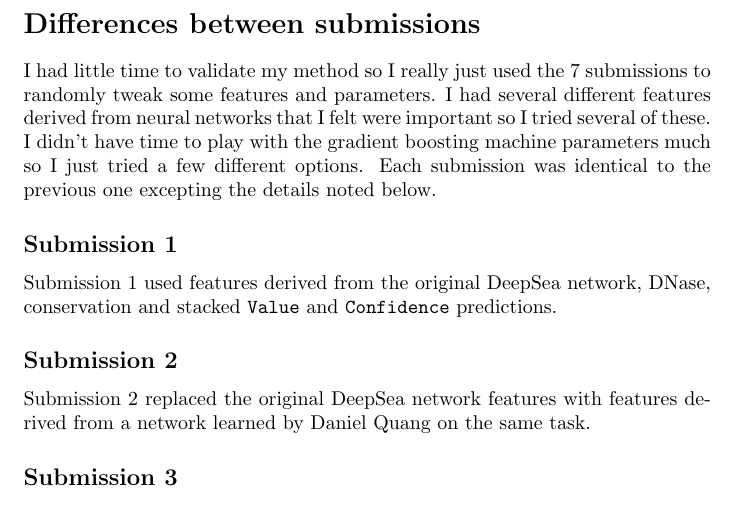
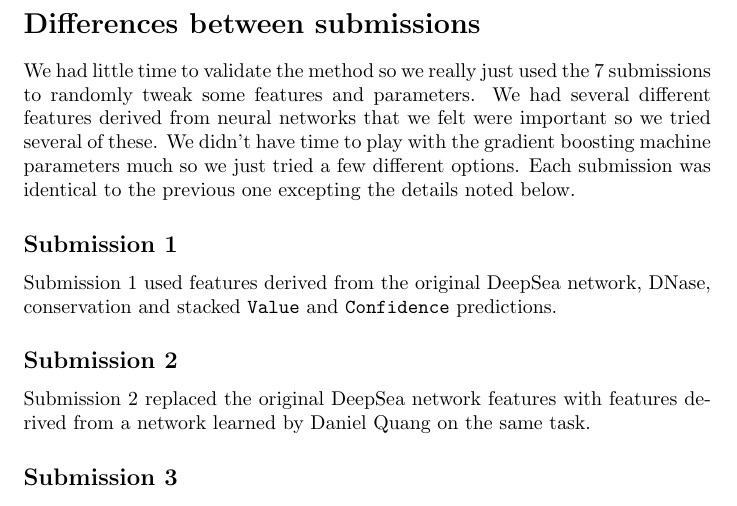
Before and after one commit to alex-hh/cagi5_mpra_prediction, a LaTeX document (docs/Methods/submissions.tex): part of the page, cut so that both start at the same text. Compiled offline with pdfLaTeX.

Commit message:
Pronouns.

```diff
--- a/docs/Methods/submissions.tex
+++ b/docs/Methods/submissions.tex
@@ -13,11 +13,11 @@
 
 \section*{Differences between submissions}
 
-I had little time to validate my method so I really just used the 7 submissions
-to randomly tweak some features and parameters.  I had several different
-features derived from neural networks that I felt were important so I tried
-several of these. I didn't have time to play with the gradient boosting machine
-parameters much so I just tried a few different options.  Each submission was
+We had little time to validate the method so we really just used the 7 submissions
+to randomly tweak some features and parameters.  We had several different
+features derived from neural networks that we felt were important so we tried
+several of these. We didn't have time to play with the gradient boosting machine
+parameters much so we just tried a few different options.  Each submission was
 identical to the previous one excepting the details noted below.
 
 \subsection*{Submission 1}
```
